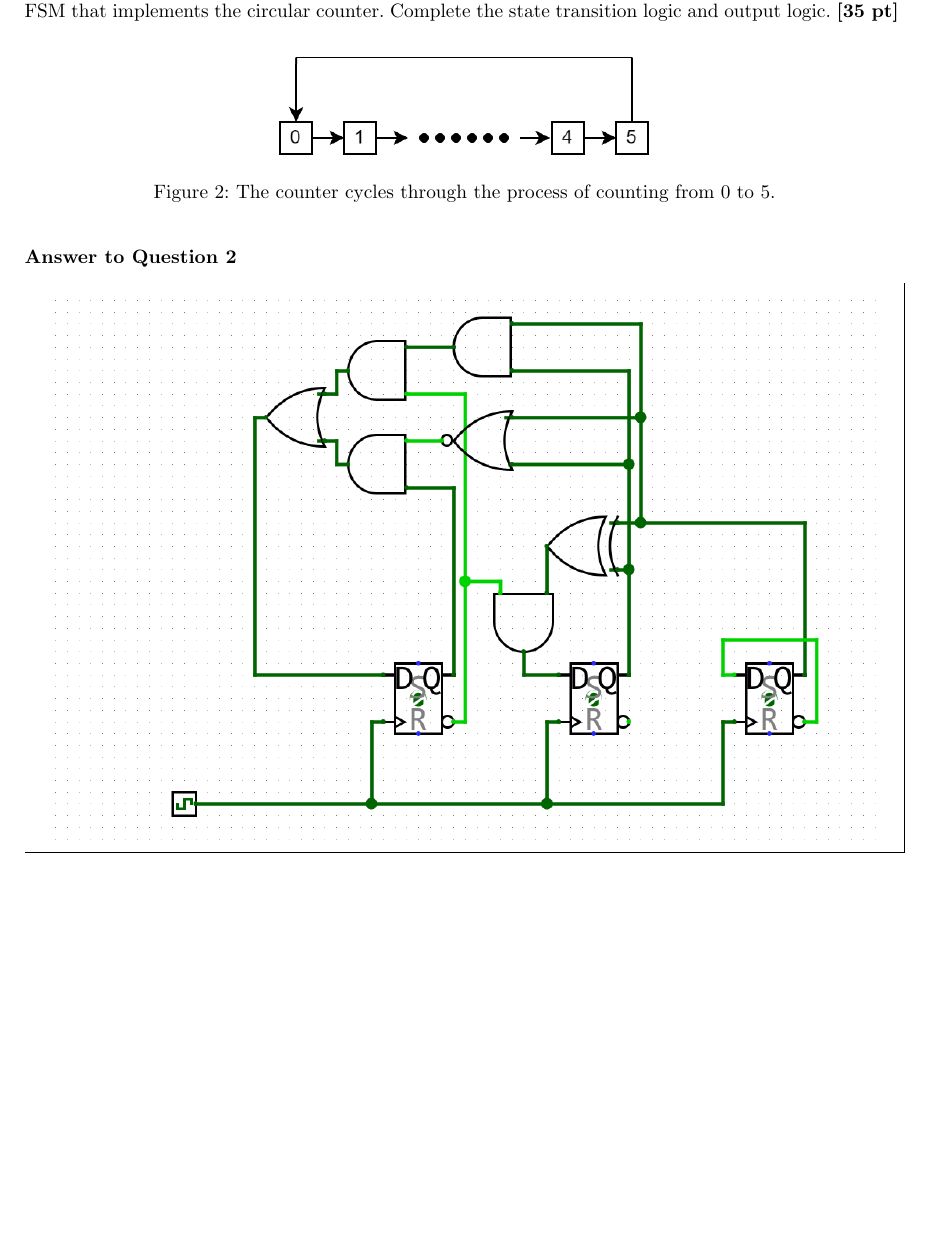
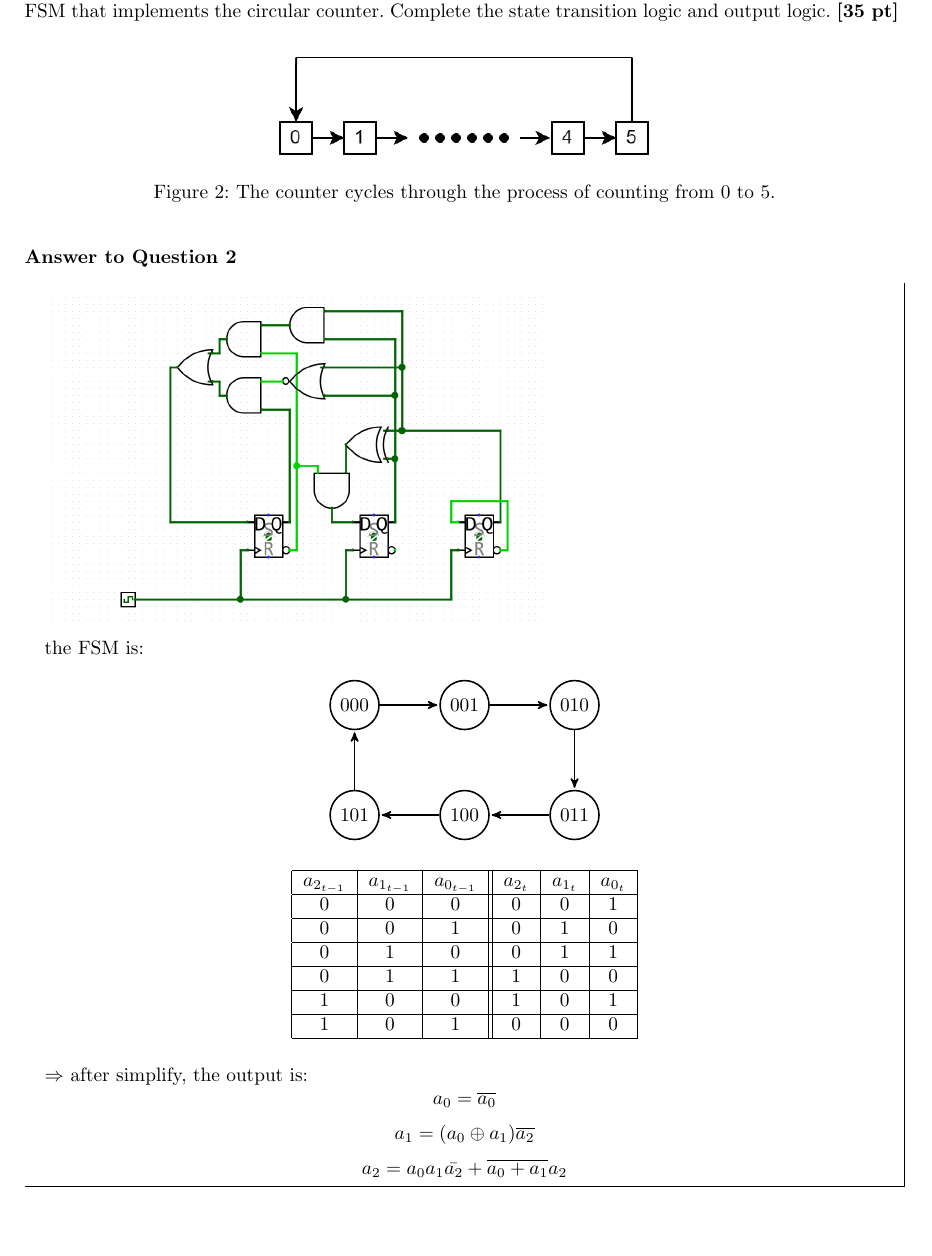
Before and after one commit to TropinoneH/CS110p, a LaTeX document (main.tex): part of page 3 of 4, cut so that both start at the same text. Compiled offline with pdfLaTeX.

Commit message:
addition for question2

```diff
--- a/main.tex
+++ b/main.tex
@@ -157,7 +157,53 @@ Draw a counter that counts from 0 to 5 using three D flip-flops (each flip-flops
     \label{fig:q2}
 \end{figure}
 \begin{answer}[Question 2]
-    \includegraphics[height=10cm]{Screenshot from 2024-04-23 14-42-25.png}
+    \includegraphics[height=6cm]{Screenshot from 2024-04-23 14-42-25.png}
+
+    the FSM is:
+    \begin{center}
+        \begin{tikzpicture}[->,>=stealth',shorten >=1pt,auto,node distance=2cm,
+        thick,base node/.style={circle,draw}, real node/.style={double,circle,draw}]
+        \node[state] (1) {000};
+        \node[state](2)[right of=1]{001};
+        \node[state](3)[right of=2]{010};
+        \node[state](4)[below of=3]{011};
+        \node[state](5)[below of=2]{100};
+        \node[state](6)[below of=1]{101};
+
+        \path[]
+        (1) edge node {} (2)
+        (2) edge node {} (3)
+        (3) edge node {} (4)
+        (4) edge node {} (5)
+        (5) edge node {} (6)
+        (6) edge node {} (1);
+    \end{tikzpicture}
+    \end{center}
+
+    \begin{center}
+        \begin{tabular}{|c|c|c||c|c|c|}
+            \hline
+            $a_{2_{t-1}}$&$a_{1_{t-1}}$&$a_{0_{t-1}}$&$a_{2_t}$&$a_{1_t}$&$a_{0_t}$\\
+            \hline
+            0&0&0&0&0&1\\
+            \hline
+            0&0&1&0&1&0\\
+            \hline
+            0&1&0&0&1&1\\
+            \hline
+            0&1&1&1&0&0\\
+            \hline
+            1&0&0&1&0&1\\
+            \hline
+            1&0&1&0&0&0\\
+            \hline
+        \end{tabular}
+    \end{center}
+
+    $\Rightarrow$ after simplify, the output is:
+    $$a_0=\overline{a_0}$$
+    $$a_1=(a_0\oplus a_1)\overline{a_2}$$
+    $$a_2=a_0a_1\bar{a_2}+\overline{a_0+a_1}a_2$$
 \end{answer}
 
 \newpage
```
Also changed, not shown: main.pdf, 2 other files.
